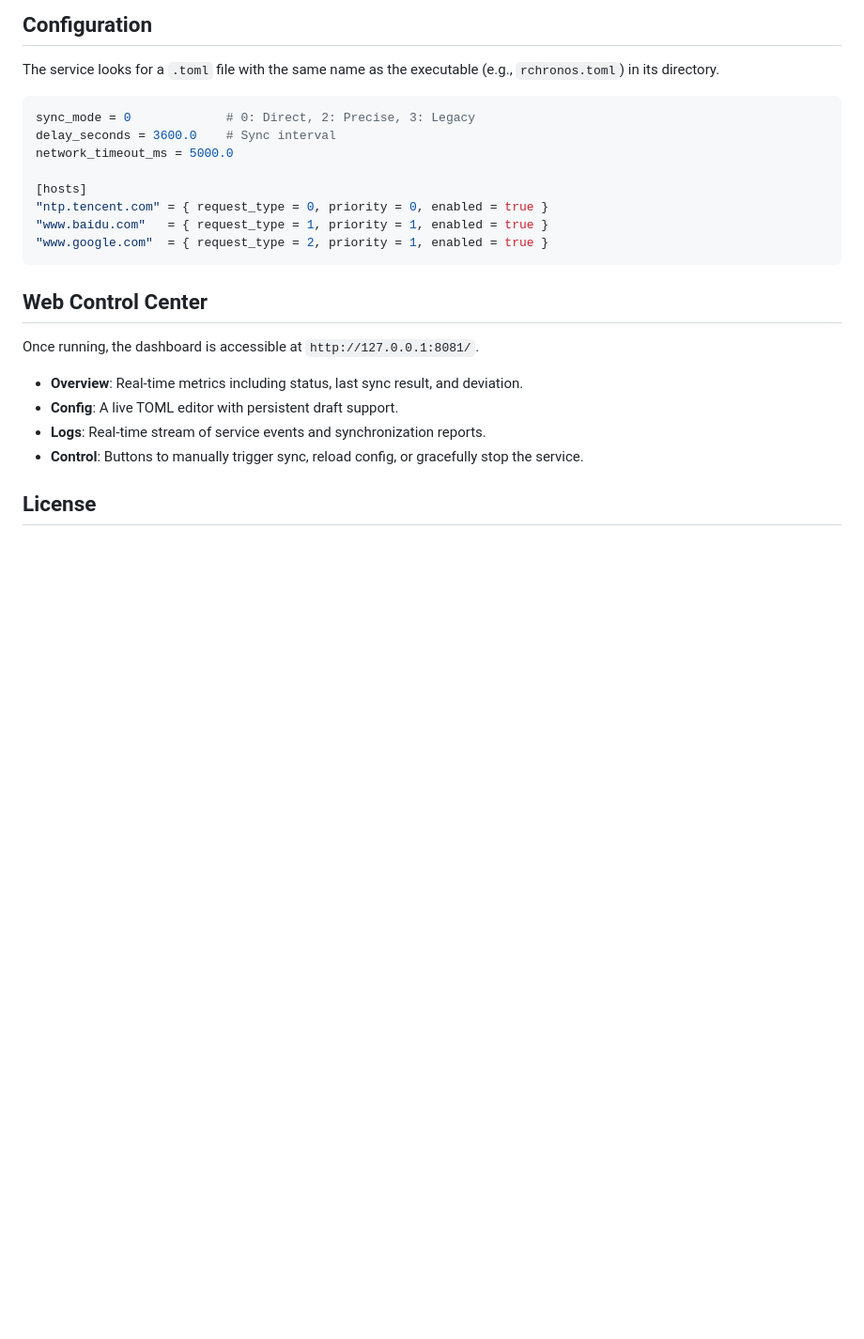
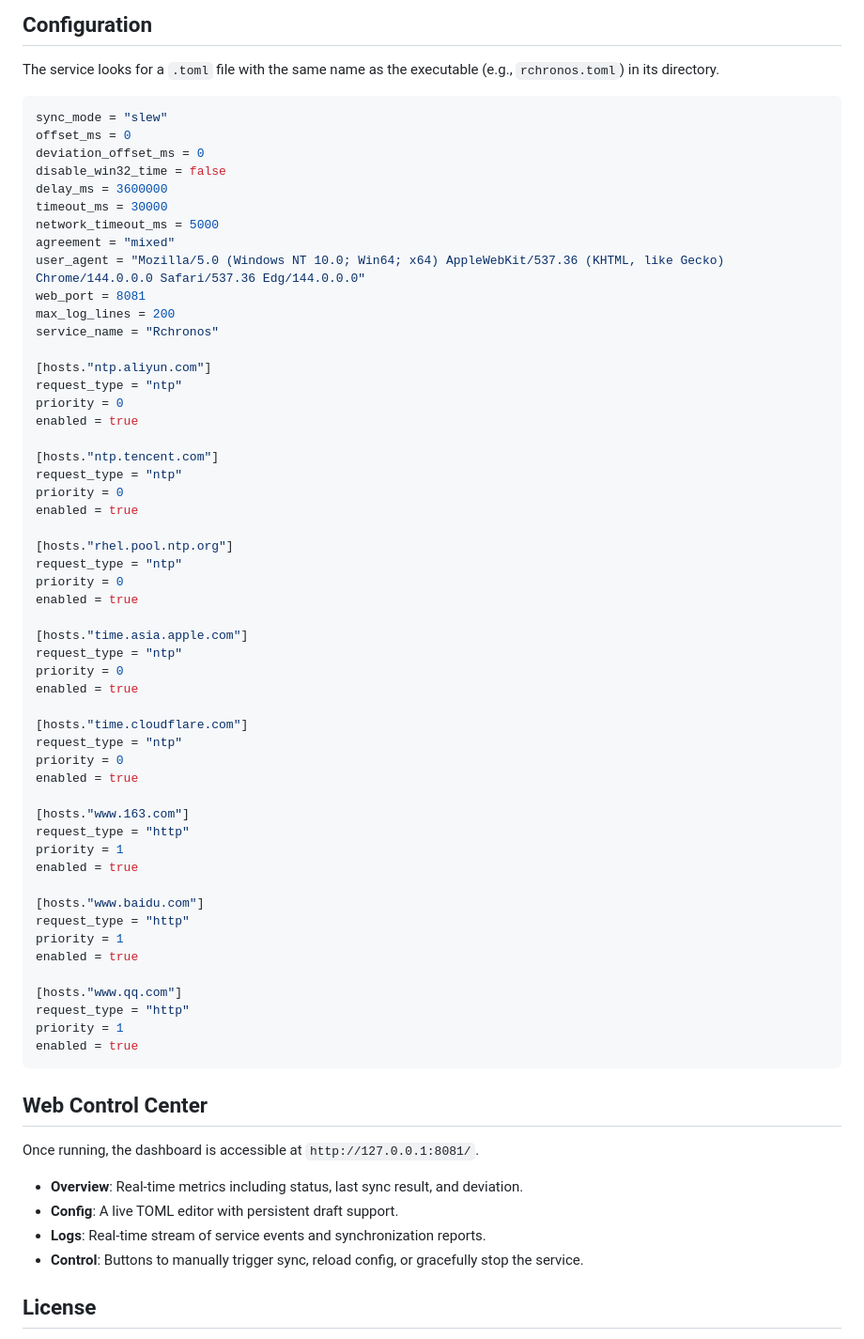
Before and after one commit to shaogme/rchronos, a Markdown page: README.md, the part around the change. Shown at 94% size. Rendered like a GitHub page; blank space fills up the shorter version.

Commit message:
chore: update README with new configuration options and host settings
- Revised the configuration section to reflect changes in sync mode, delay, and timeout settings.
- Added new host entries with updated request types and priorities for improved NTP and HTTP support.
- Enhanced documentation to guide users on the new configuration structure.

````diff
--- a/README.md
+++ b/README.md
@@ -60,14 +60,58 @@ sc.exe start Rchronos
 The service looks for a `.toml` file with the same name as the executable (e.g., `rchronos.toml`) in its directory.
 
 ```toml
-sync_mode = 0             # 0: Direct, 2: Precise, 3: Legacy
-delay_seconds = 3600.0    # Sync interval
-network_timeout_ms = 5000.0
+sync_mode = "slew"
+offset_ms = 0
+deviation_offset_ms = 0
+disable_win32_time = false
+delay_ms = 3600000
+timeout_ms = 30000
+network_timeout_ms = 5000
+agreement = "mixed"
+user_agent = "Mozilla/5.0 (Windows NT 10.0; Win64; x64) AppleWebKit/537.36 (KHTML, like Gecko) Chrome/144.0.0.0 Safari/537.36 Edg/144.0.0.0"
+web_port = 8081
+max_log_lines = 200
+service_name = "Rchronos"
 
-[hosts]
-"ntp.tencent.com" = { request_type = 0, priority = 0, enabled = true }
-"www.baidu.com"   = { request_type = 1, priority = 1, enabled = true }
-"www.google.com"  = { request_type = 2, priority = 1, enabled = true }
+[hosts."ntp.aliyun.com"]
+request_type = "ntp"
+priority = 0
+enabled = true
+
+[hosts."ntp.tencent.com"]
+request_type = "ntp"
+priority = 0
+enabled = true
+
+[hosts."rhel.pool.ntp.org"]
+request_type = "ntp"
+priority = 0
+enabled = true
+
+[hosts."time.asia.apple.com"]
+request_type = "ntp"
+priority = 0
+enabled = true
+
+[hosts."time.cloudflare.com"]
+request_type = "ntp"
+priority = 0
+enabled = true
+
+[hosts."www.163.com"]
+request_type = "http"
+priority = 1
+enabled = true
+
+[hosts."www.baidu.com"]
+request_type = "http"
+priority = 1
+enabled = true
+
+[hosts."www.qq.com"]
+request_type = "http"
+priority = 1
+enabled = true
 ```
 
 ## Web Control Center
````
